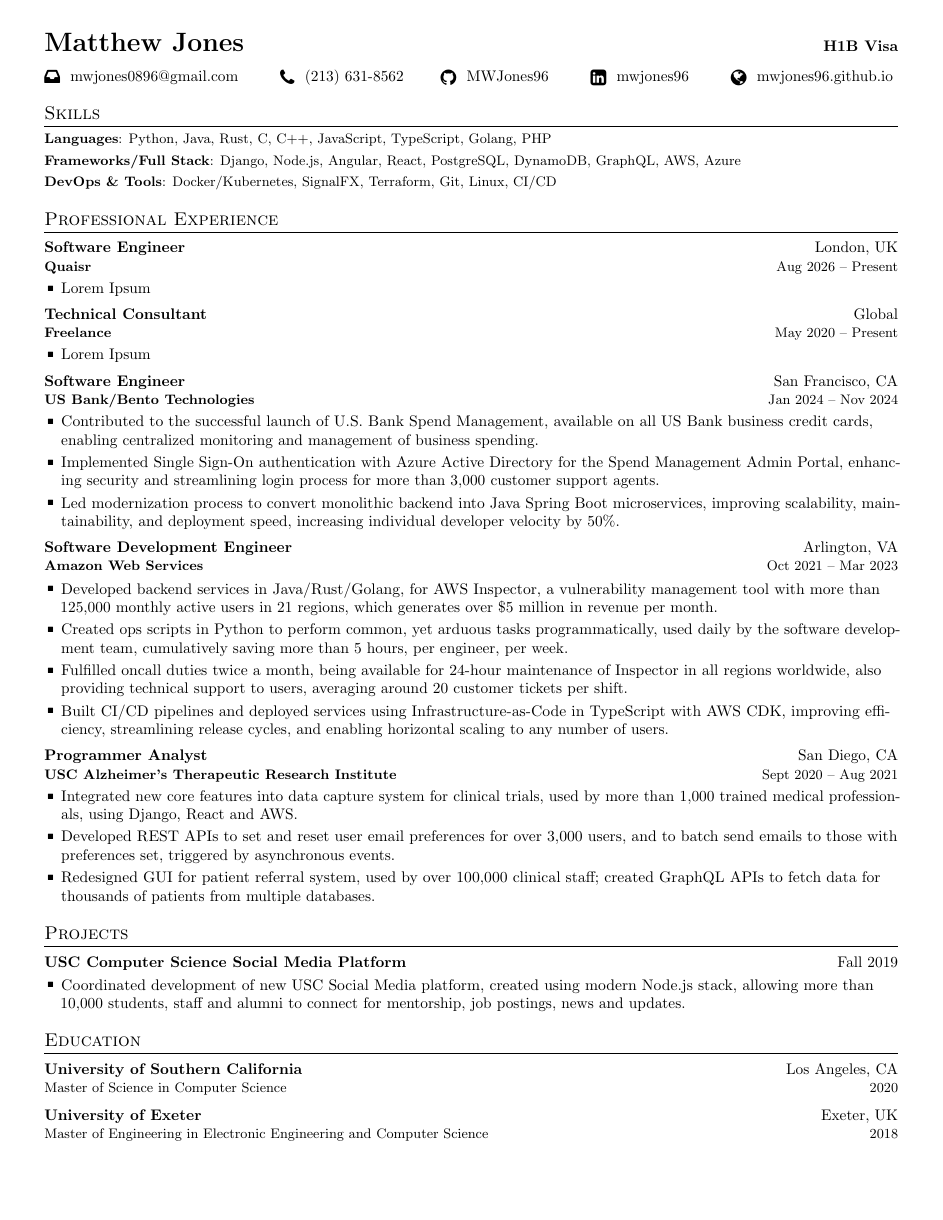
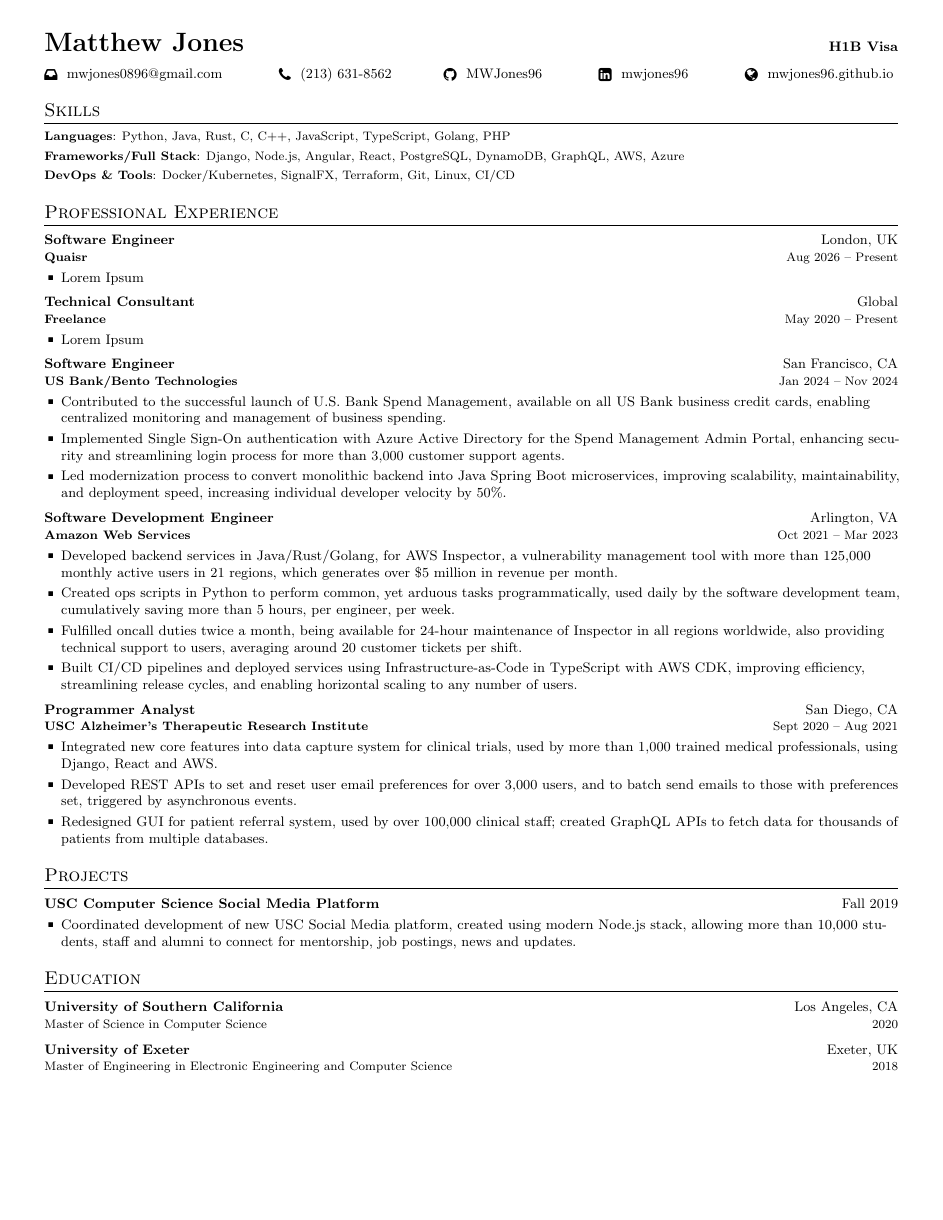
Before and after one commit to MWJones96/Resume, a LaTeX CV (Matthew_Jones_CV.tex): the whole page. Compiled offline with pdfLaTeX.

Commit message:
feat(cv): drop the body to 9pt to free space for new entries
extarticle rather than article, which stops at 10pt. extsizes was already
in the texlive closure as a scheme-small dependency, so this needs no
change to the nix config.

The name and section headings are pinned to absolute sizes instead of
\LARGE/\large. Left relative, they shrank with the body and flattened the
hierarchy; pinned, they cost about 0.2in of the space the smaller body
gains and keep the document looking the same shape.

Measured by filling both placeholder roles with two-line bullets until the
document spilled onto a second page:

  10pt  1 bullet in each role
   9pt  2 bullets in each role
   8pt  3 bullets in each role

9pt doubles the room. Worth knowing that lines now average 118 characters,
which is long for body text -- if that reads badly in print, the fix is
narrower margins, at the cost of some of this space.

Co-Authored-By: Claude Opus 5 <noreply@anthropic.com>

```diff
--- a/Matthew_Jones_CV.tex
+++ b/Matthew_Jones_CV.tex
@@ -9,7 +9,7 @@
 %   pdflatex "\def\cvuk{}\input{Matthew_Jones_CV}"
 %------------------------
 
-\documentclass[letterpaper,10pt]{article}
+\documentclass[letterpaper,9pt]{extarticle}
 
 \usepackage{fontawesome}
 \usepackage{latexsym}
@@ -72,8 +72,13 @@
 \setlength{\parskip}{0pt}
 
 % Sections formatting
+% Headings are pinned to absolute sizes rather than \large/\LARGE, so the
+% body can be resized without dragging the hierarchy down with it.
+\newcommand{\cvnamesize}{\fontsize{17}{20}\selectfont}
+\newcommand{\cvsectionsize}{\fontsize{12}{14}\selectfont}
+
 \titleformat{\section}{%
-  \scshape\raggedright\large
+  \scshape\raggedright\cvsectionsize
 }{}{0em}{}[\color{black}\titlerule]
 \titlespacing*{\section}{0pt}{11pt}{5pt}
 
@@ -148,7 +153,7 @@
 \begin{document}
 %-------------------------- HEADING -------------------------------------------
 
-\textbf{\LARGE Matthew Jones} \hfill \textbf{\cvstatus}\\
+\textbf{\cvnamesize Matthew Jones} \hfill \textbf{\cvstatus}\\
 \vspace{0.6\baselineskip}
 
 {\Centering
```
